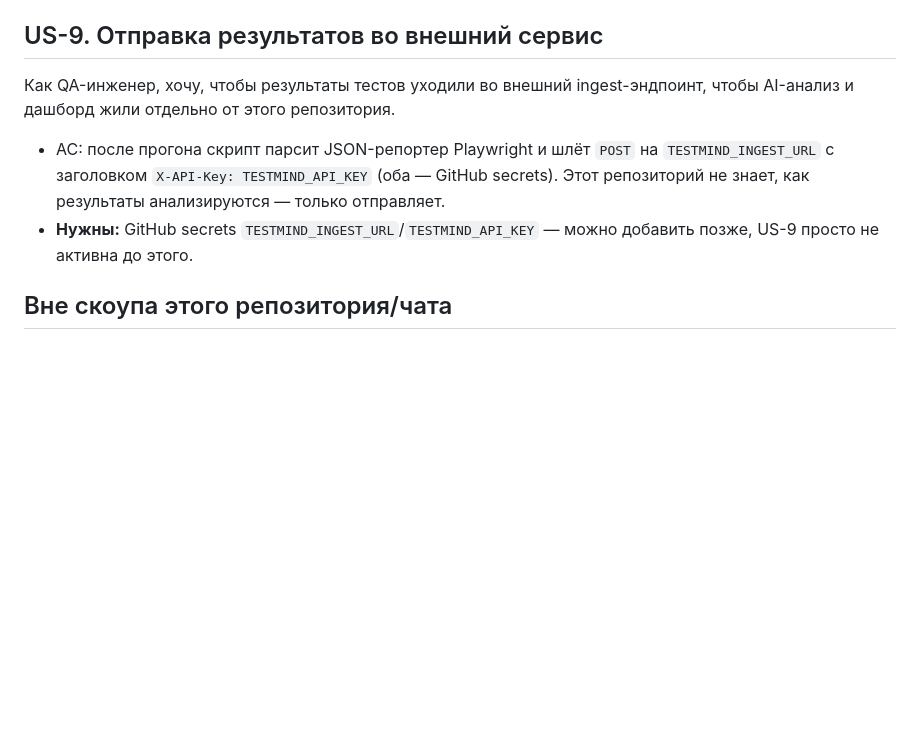
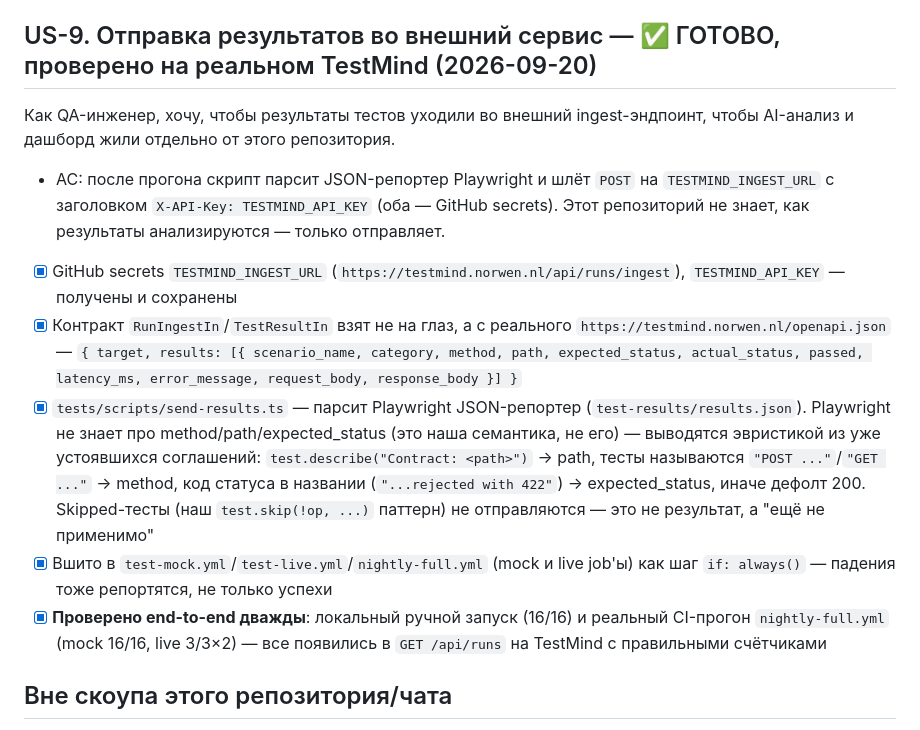
Before and after one commit to NorwenAdmin/zoofyautomation, a Markdown page: TESTING_PLAN.md, the part around the change. GitHub-like rendering; blank space fills up the shorter version.

Commit message:
Update TESTING_PLAN.md: US-9 done and verified end-to-end

```diff
--- a/TESTING_PLAN.md
+++ b/TESTING_PLAN.md
@@ -67,10 +67,14 @@
 - [x] `.github/workflows/update-snapshot.yml` (не было в исходном AC, добавлено по необходимости) — ручной workflow, обновляет снепшот после мержа + подтверждённого деплоя; реально прогнан, no-op когда снепшот уже актуален
 - [x] Найден и исправлен реальный баг: многострочный `--body` в `generate-tests.yml` ломал YAML-отступы block scalar — заменили на однострочный `$'...\n...'`
 
-## US-9. Отправка результатов во внешний сервис
+## US-9. Отправка результатов во внешний сервис — ✅ ГОТОВО, проверено на реальном TestMind (2026-09-20)
 Как QA-инженер, хочу, чтобы результаты тестов уходили во внешний ingest-эндпоинт, чтобы AI-анализ и дашборд жили отдельно от этого репозитория.
 - AC: после прогона скрипт парсит JSON-репортер Playwright и шлёт `POST` на `TESTMIND_INGEST_URL` с заголовком `X-API-Key: TESTMIND_API_KEY` (оба — GitHub secrets). Этот репозиторий не знает, как результаты анализируются — только отправляет.
-- **Нужны:** GitHub secrets `TESTMIND_INGEST_URL`/`TESTMIND_API_KEY` — можно добавить позже, US-9 просто не активна до этого.
+- [x] GitHub secrets `TESTMIND_INGEST_URL` (`https://testmind.norwen.nl/api/runs/ingest`), `TESTMIND_API_KEY` — получены и сохранены
+- [x] Контракт `RunIngestIn`/`TestResultIn` взят не на глаз, а с реального `https://testmind.norwen.nl/openapi.json` — `{ target, results: [{ scenario_name, category, method, path, expected_status, actual_status, passed, latency_ms, error_message, request_body, response_body }] }`
+- [x] `tests/scripts/send-results.ts` — парсит Playwright JSON-репортер (`test-results/results.json`). Playwright не знает про method/path/expected_status (это наша семантика, не его) — выводятся эвристикой из уже устоявшихся соглашений: `test.describe("Contract: <path>")` → path, тесты называются `"POST ..."`/`"GET ..."` → method, код статуса в названии (`"...rejected with 422"`) → expected_status, иначе дефолт 200. Skipped-тесты (наш `test.skip(!op, ...)` паттерн) не отправляются — это не результат, а "ещё не применимо"
+- [x] Вшито в `test-mock.yml`/`test-live.yml`/`nightly-full.yml` (mock и live job'ы) как шаг `if: always()` — падения тоже репортятся, не только успехи
+- [x] **Проверено end-to-end дважды**: локальный ручной запуск (16/16) и реальный CI-прогон `nightly-full.yml` (mock 16/16, live 3/3×2) — все появились в `GET /api/runs` на TestMind с правильными счётчиками
 
 ## Вне скоупа этого репозитория/чата
 Backend TestMind (приём ingest, AI-анализ, Failure Investigation Agent, LLM-judge, eval-слой), Vue-дашборд — отдельный проект/чат.
```
